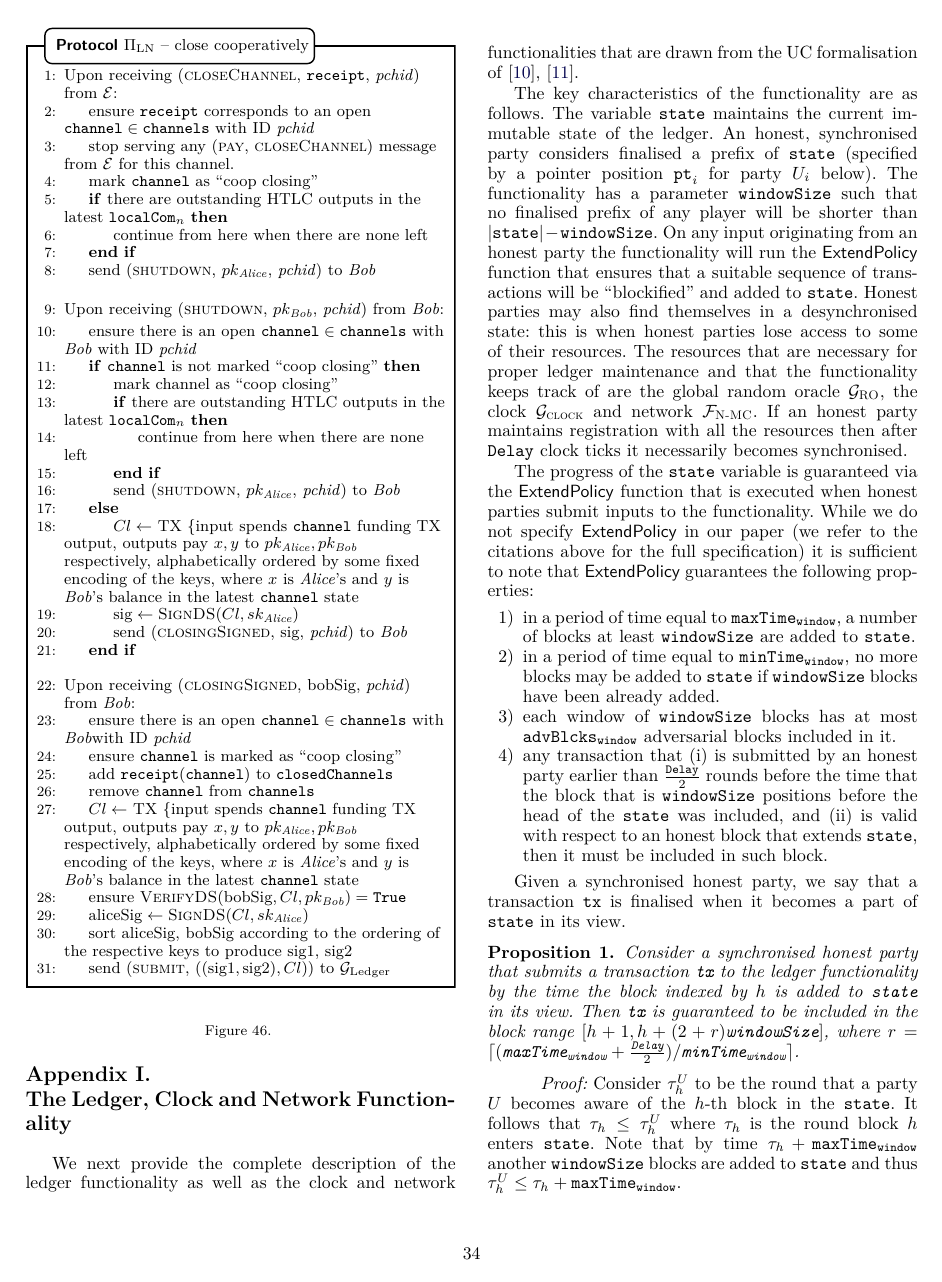
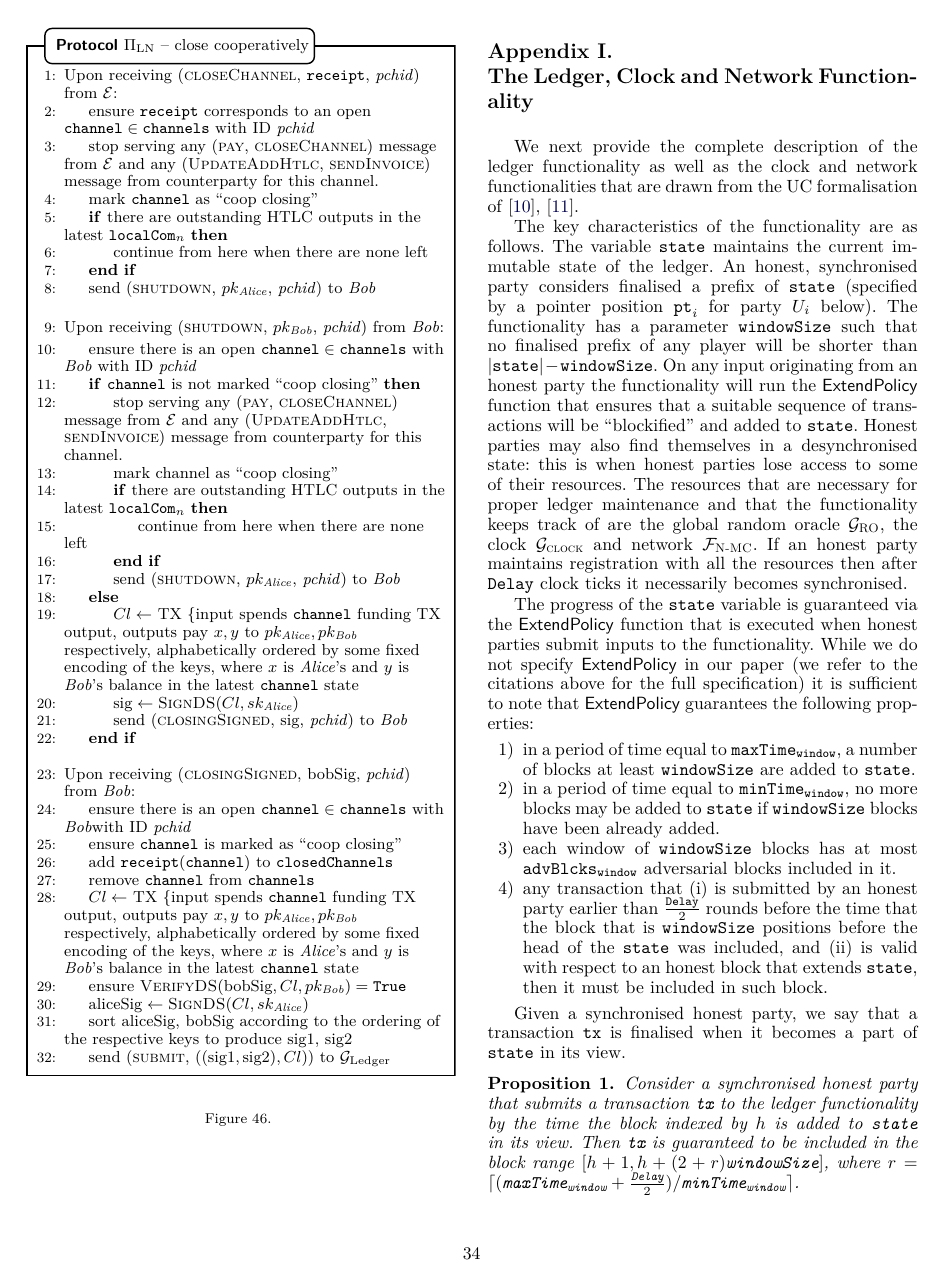
Before and after one commit to OrfeasLitos/PaymentChannels, a LaTeX paper (src/paymentChannels.tex, which reads src/protocol.tex): page 34 of 51. Compiled offline with pdfLaTeX; a missing font is replaced by an installed copy or a similar font; a LaTeX package or settings file that is missing is left out.

Commit message:
Avoid new updates after closeChannel exhaustively

```diff
--- a/src/protocol.tex
+++ b/src/protocol.tex
@@ -1184,7 +1184,8 @@
           $\mathtt{channel} \in \mathtt{channels}$ with ID \textit{pchid}
           \label{alg:protocol:close:coop:ensure}
           \State stop serving any (\textsc{pay}, \textsc{closeChannel}) message
-          from \environment{} for this channel.
+          from \environment{} and any (\textsc{UpdateAddHtlc},
+          \textsc{sendInvoice}) message from counterparty for this channel.
           \label{alg:protocol:close:coop:noserve}
           \State mark \texttt{channel} as ``coop closing''
           \If{there are outstanding HTLC outputs in the latest
@@ -1202,6 +1203,9 @@
           \State ensure there is an open $\mathtt{channel} \in
           \mathtt{channels}$ with \bob{} with ID \textit{pchid}
           \If{\texttt{channel} is not marked ``coop closing''}
+            \State stop serving any (\textsc{pay}, \textsc{closeChannel})
+            message from \environment{} and any (\textsc{UpdateAddHtlc},
+            \textsc{sendInvoice}) message from counterparty for this channel.
             \State mark channel as ``coop closing''
             \If{there are outstanding HTLC outputs in the latest
             $\mathtt{localCom}_n$}
```
